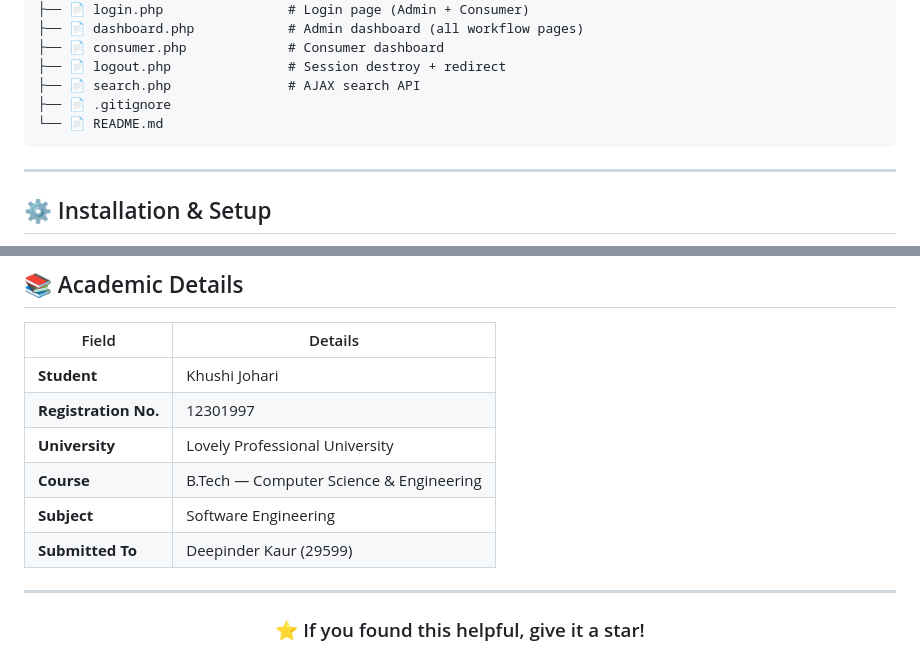
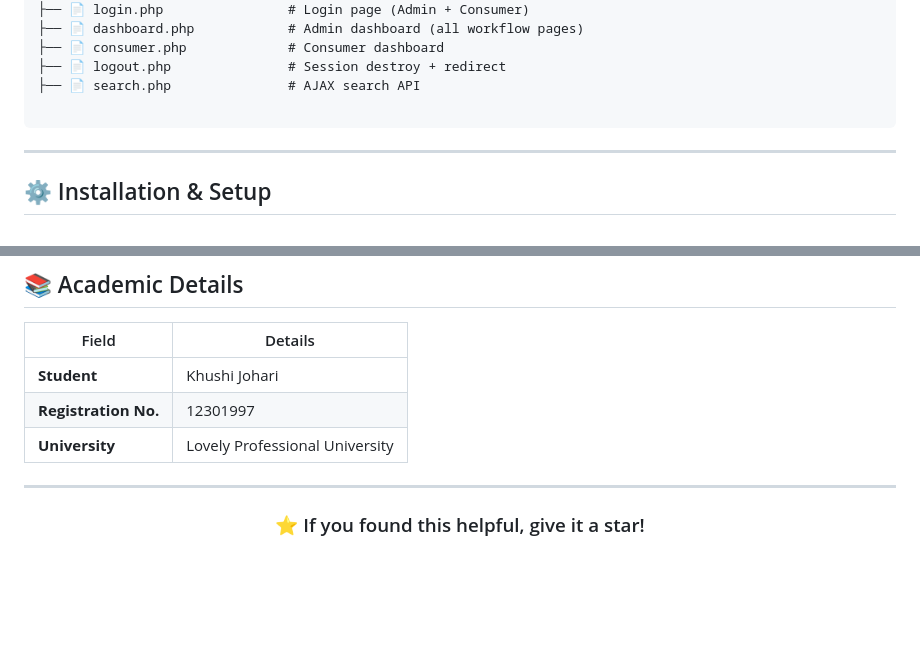
Before and after one commit to khushijohari14/Electricity-Information-System, a Markdown page: README.md, 2 parts joined by grey strips. GitHub-like rendering; blank space fills up the shorter version.

Commit message:
Update README by removing unnecessary entries
Removed .gitignore and course details from README.

````diff
--- a/README.md
+++ b/README.md
@@ -117,8 +117,7 @@ EIS/
 ├── 📄 consumer.php             # Consumer dashboard
 ├── 📄 logout.php               # Session destroy + redirect
 ├── 📄 search.php               # AJAX search API
-├── 📄 .gitignore
-└── 📄 README.md
+
 ```
 
 ---
@@ -191,10 +190,6 @@ Register Consumer → Assign Meter → Enter Reading → Generate Bill → Recor
 | **Student** | Khushi Johari |
 | **Registration No.** | 12301997 |
 | **University** | Lovely Professional University |
-| **Course** | B.Tech — Computer Science & Engineering |
-| **Subject** | Software Engineering |
-| **Submitted To** | Deepinder Kaur (29599) |
-
 ---
 
 <div align="center">
````
